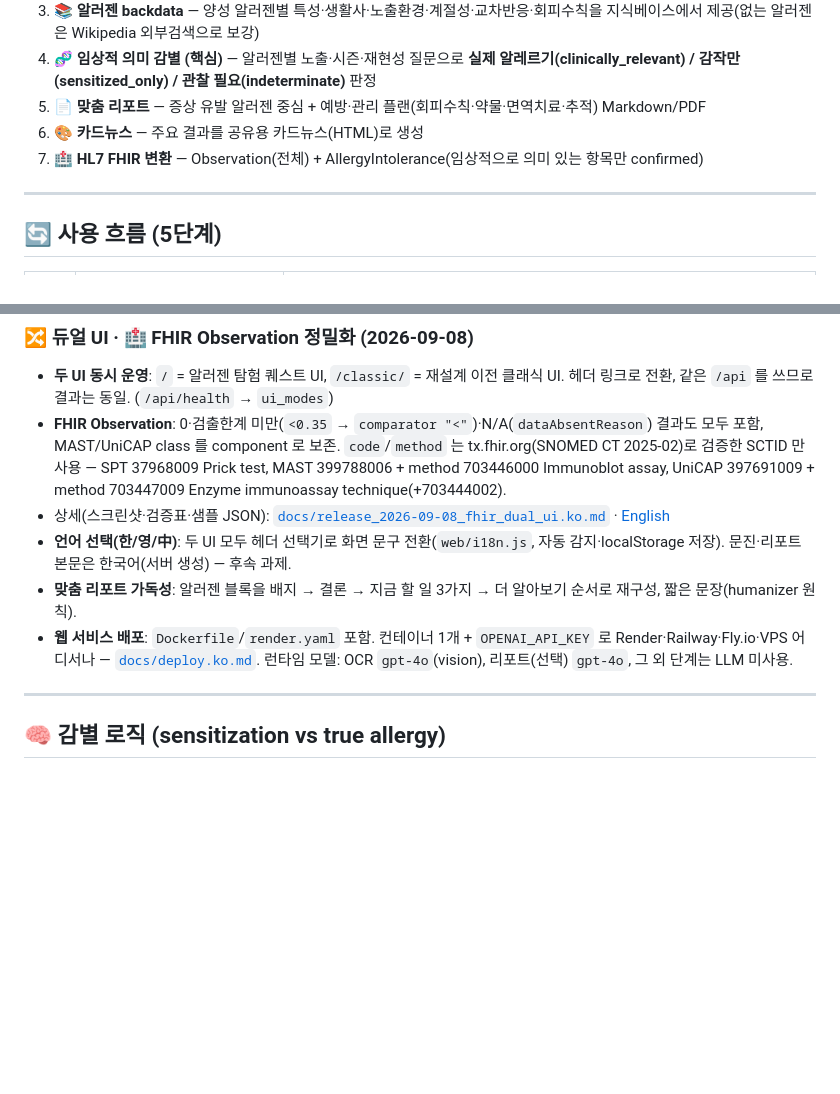
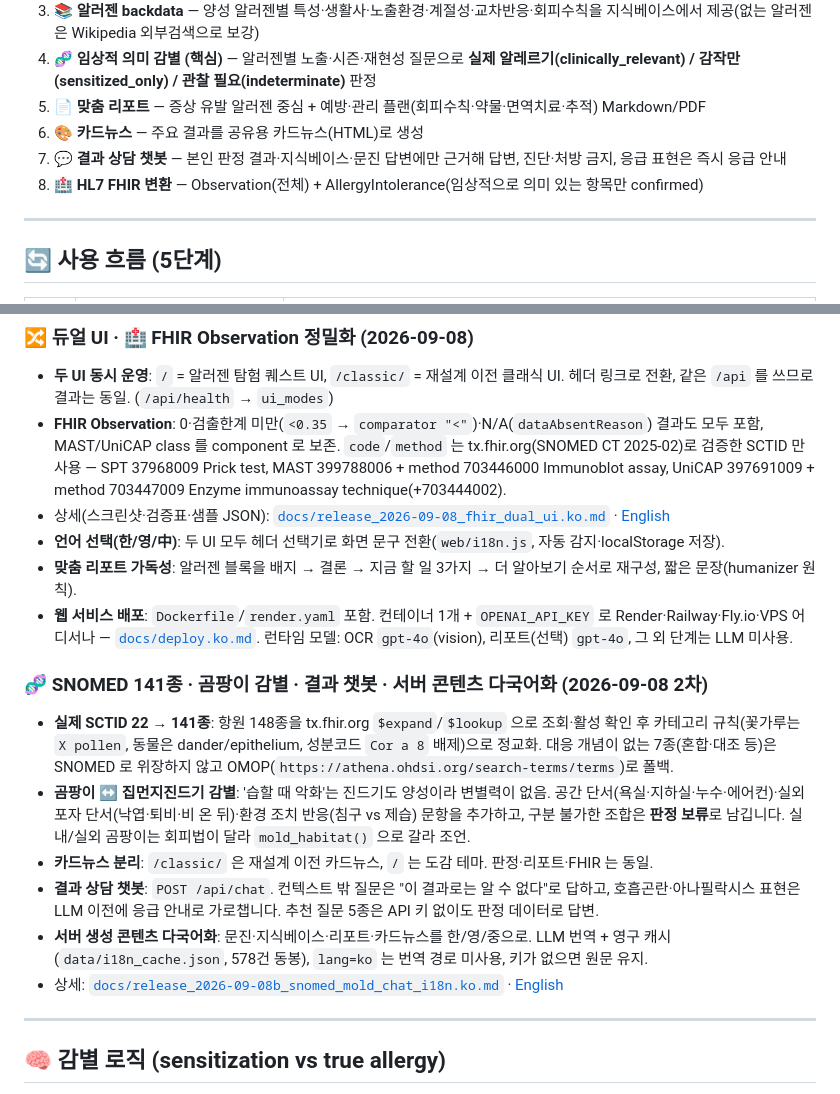
Before and after one commit to DrugnSafety/APAAACI_mast_to_HL7FHIR, a Markdown page: README.md, 2 parts joined by grey strips. GitHub-like rendering; blank space fills up the shorter version.

```diff
--- a/README.md
+++ b/README.md
@@ -17,7 +17,8 @@
 4. **🧬 임상적 의미 감별 (핵심)** — 알러젠별 노출·시즌·재현성 질문으로 **실제 알레르기(clinically_relevant) / 감작만(sensitized_only) / 관찰 필요(indeterminate)** 판정
 5. **📄 맞춤 리포트** — 증상 유발 알러젠 중심 + 예방·관리 플랜(회피수칙·약물·면역치료·추적) Markdown/PDF
 6. **🎨 카드뉴스** — 주요 결과를 공유용 카드뉴스(HTML)로 생성
-7. **🏥 HL7 FHIR 변환** — Observation(전체) + AllergyIntolerance(임상적으로 의미 있는 항목만 confirmed)
+7. **💬 결과 상담 챗봇** — 본인 판정 결과·지식베이스·문진 답변에만 근거해 답변, 진단·처방 금지, 응급 표현은 즉시 응급 안내
+8. **🏥 HL7 FHIR 변환** — Observation(전체) + AllergyIntolerance(임상적으로 의미 있는 항목만 confirmed)
 
 ---
 
@@ -39,9 +40,17 @@
 - **두 UI 동시 운영**: `/` = 알러젠 탐험 퀘스트 UI, `/classic/` = 재설계 이전 클래식 UI. 헤더 링크로 전환, 같은 `/api` 를 쓰므로 결과는 동일. (`/api/health` → `ui_modes`)
 - **FHIR Observation**: 0·검출한계 미만(`<0.35` → `comparator "<"`)·N/A(`dataAbsentReason`) 결과도 모두 포함, MAST/UniCAP class 를 component 로 보존. `code`/`method` 는 tx.fhir.org(SNOMED CT 2025-02)로 검증한 SCTID 만 사용 — SPT 37968009 Prick test, MAST 399788006 + method 703446000 Immunoblot assay, UniCAP 397691009 + method 703447009 Enzyme immunoassay technique(+703444002).
 - 상세(스크린샷·검증표·샘플 JSON): [`docs/release_2026-09-08_fhir_dual_ui.ko.md`](docs/release_2026-09-08_fhir_dual_ui.ko.md) · [English](docs/release_2026-09-08_fhir_dual_ui.en.md)
-- **언어 선택(한/영/中)**: 두 UI 모두 헤더 선택기로 화면 문구 전환(`web/i18n.js`, 자동 감지·localStorage 저장). 문진·리포트 본문은 한국어(서버 생성) — 후속 과제.
+- **언어 선택(한/영/中)**: 두 UI 모두 헤더 선택기로 화면 문구 전환(`web/i18n.js`, 자동 감지·localStorage 저장).
 - **맞춤 리포트 가독성**: 알러젠 블록을 배지 → 결론 → 지금 할 일 3가지 → 더 알아보기 순서로 재구성, 짧은 문장(humanizer 원칙).
 - **웹 서비스 배포**: `Dockerfile`/`render.yaml` 포함. 컨테이너 1개 + `OPENAI_API_KEY` 로 Render·Railway·Fly.io·VPS 어디서나 — [`docs/deploy.ko.md`](docs/deploy.ko.md). 런타임 모델: OCR `gpt-4o`(vision), 리포트(선택) `gpt-4o`, 그 외 단계는 LLM 미사용.
+
+### 🧬 SNOMED 141종 · 곰팡이 감별 · 결과 챗봇 · 서버 콘텐츠 다국어화 (2026-09-08 2차)
+- **실제 SCTID 22 → 141종**: 항원 148종을 tx.fhir.org `$expand`/`$lookup` 으로 조회·활성 확인 후 카테고리 규칙(꽃가루는 `X pollen`, 동물은 dander/epithelium, 성분코드 `Cor a 8` 배제)으로 정교화. 대응 개념이 없는 7종(혼합·대조 등)은 SNOMED 로 위장하지 않고 OMOP(`https://athena.ohdsi.org/search-terms/terms`)로 폴백.
+- **곰팡이 ↔ 집먼지진드기 감별**: '습할 때 악화'는 진드기도 양성이라 변별력이 없음. 공간 단서(욕실·지하실·누수·에어컨)·실외 포자 단서(낙엽·퇴비·비 온 뒤)·환경 조치 반응(침구 vs 제습) 문항을 추가하고, 구분 불가한 조합은 **판정 보류**로 남깁니다. 실내/실외 곰팡이는 회피법이 달라 `mold_habitat()` 으로 갈라 조언.
+- **카드뉴스 분리**: `/classic/` 은 재설계 이전 카드뉴스, `/` 는 도감 테마. 판정·리포트·FHIR 는 동일.
+- **결과 상담 챗봇**: `POST /api/chat`. 컨텍스트 밖 질문은 "이 결과로는 알 수 없다"로 답하고, 호흡곤란·아나필락시스 표현은 LLM 이전에 응급 안내로 가로챕니다. 추천 질문 5종은 API 키 없이도 판정 데이터로 답변.
+- **서버 생성 콘텐츠 다국어화**: 문진·지식베이스·리포트·카드뉴스를 한/영/중으로. LLM 번역 + 영구 캐시(`data/i18n_cache.json`, 578건 동봉), `lang=ko` 는 번역 경로 미사용, 키가 없으면 원문 유지.
+- 상세: [`docs/release_2026-09-08b_snomed_mold_chat_i18n.ko.md`](docs/release_2026-09-08b_snomed_mold_chat_i18n.ko.md) · [English](docs/release_2026-09-08b_snomed_mold_chat_i18n.en.md)
 
 ---
 
```
Also changed, not shown: docs/release_2026-09-08b_snomed_mold_chat_i18n.en.md (added, +185 -0 lines), docs/release_2026-09-08b_snomed_mold_chat_i18n.ko.md (added, +173 -0 lines), docs/screenshots/2026-09-08/chat-ko-answer.png (added), docs/screenshots/2026-09-08/classic-cardnews-old.png (added), docs/screenshots/2026-09-08/classic-chat.png (added), docs/screenshots/2026-09-08/i18n-zh-questionnaire.png (added), docs/screenshots/2026-09-08/i18n-zh-report.png (added), 1 other file.
